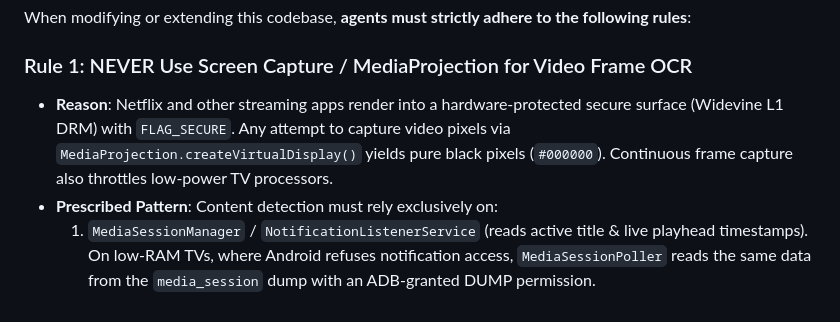
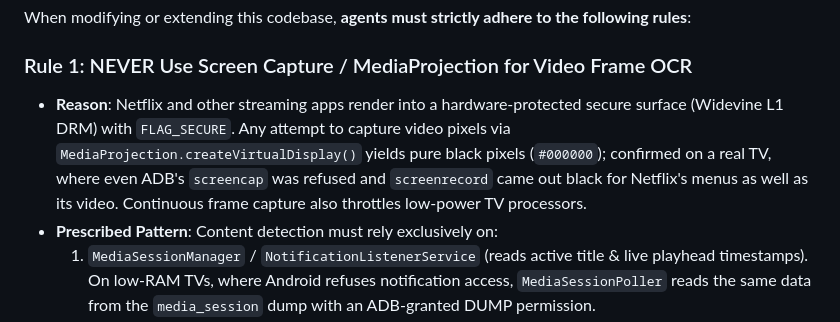
Before and after one commit to deepak-sanaka/AlterSub, a Markdown page: AGENTS.md, the part around the change. Drawn GitHub-style.

```diff
--- a/AGENTS.md
+++ b/AGENTS.md
@@ -14,7 +14,7 @@
 When modifying or extending this codebase, **agents must strictly adhere to the following rules**:
 
 ### Rule 1: NEVER Use Screen Capture / MediaProjection for Video Frame OCR
-* **Reason**: Netflix and other streaming apps render into a hardware-protected secure surface (Widevine L1 DRM) with `FLAG_SECURE`. Any attempt to capture video pixels via `MediaProjection.createVirtualDisplay()` yields pure black pixels (`#000000`). Continuous frame capture also throttles low-power TV processors.
+* **Reason**: Netflix and other streaming apps render into a hardware-protected secure surface (Widevine L1 DRM) with `FLAG_SECURE`. Any attempt to capture video pixels via `MediaProjection.createVirtualDisplay()` yields pure black pixels (`#000000`); confirmed on a real TV, where even ADB's `screencap` was refused and `screenrecord` came out black for Netflix's menus as well as its video. Continuous frame capture also throttles low-power TV processors.
 * **Prescribed Pattern**: Content detection must rely exclusively on:
   1. `MediaSessionManager` / `NotificationListenerService` (reads active title & live playhead timestamps). On low-RAM TVs, where Android refuses notification access, `MediaSessionPoller` reads the same data from the `media_session` dump with an ADB-granted DUMP permission.
   2. `AccessibilityService` (inspects view hierarchy text nodes on UI title cards when navigating or pausing).
```
Also changed, not shown: docs/PROJECT_STATE.md (+3 -2 lines).
